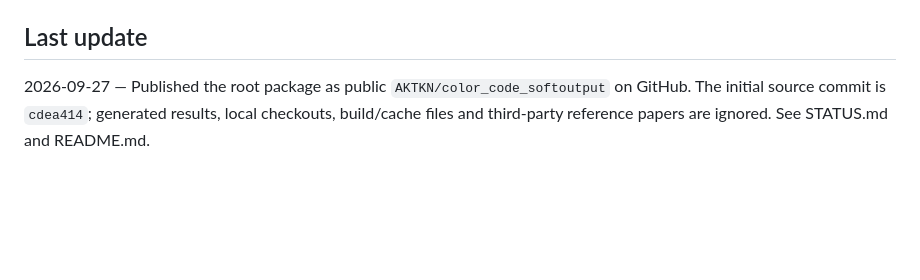
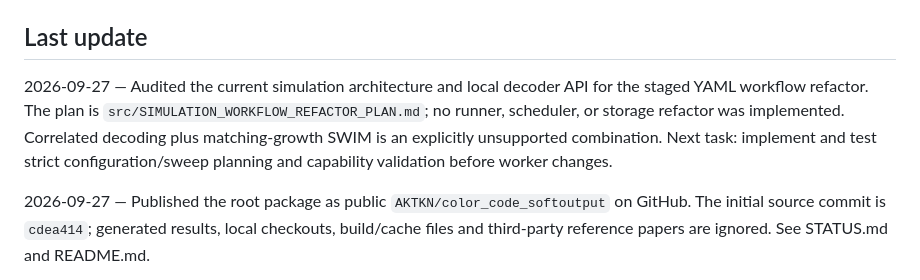
Before and after one commit to AKTKN/color_code_softoutput, a Markdown page: AGENTS.md, the part around the change. Drawn GitHub-style; blank space fills up the shorter version.

```diff
--- a/AGENTS.md
+++ b/AGENTS.md
@@ -367,6 +367,13 @@ Whenever work is completed:
 
 ## Last update
 
+2026-09-27 — Audited the current simulation architecture and local decoder API
+for the staged YAML workflow refactor. The plan is
+`src/SIMULATION_WORKFLOW_REFACTOR_PLAN.md`; no runner, scheduler, or storage
+refactor was implemented. Correlated decoding plus matching-growth SWIM is
+an explicitly unsupported combination. Next task: implement and test strict
+configuration/sweep planning and capability validation before worker changes.
+
 2026-09-27 — Published the root package as public
 `AKTKN/color_code_softoutput` on GitHub. The initial source commit is
 `cdea414`; generated results, local checkouts, build/cache files and
```
Also changed, not shown: STATUS.md (+14 -0 lines), src/SIMULATION_WORKFLOW_REFACTOR_PLAN.md (added, +58 -0 lines).
